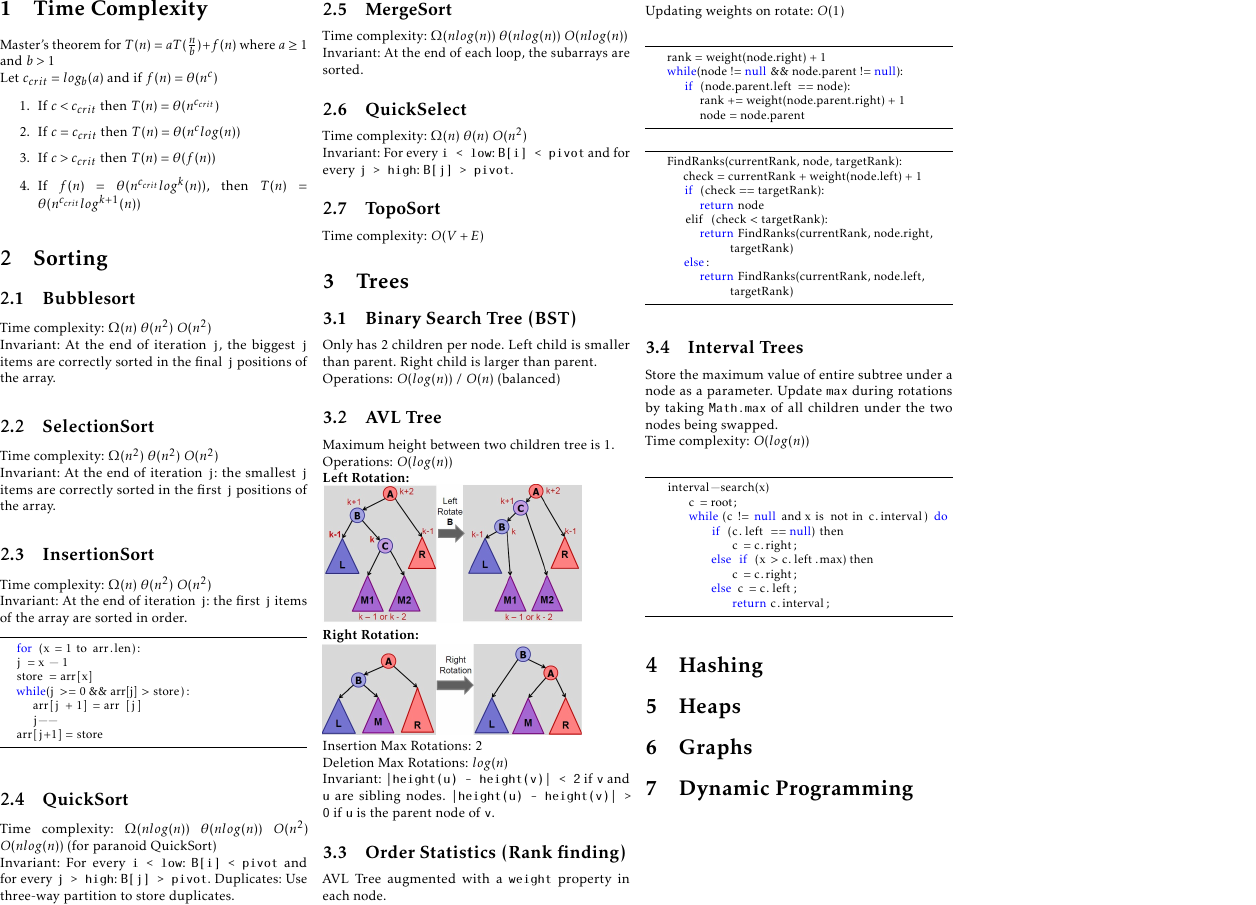
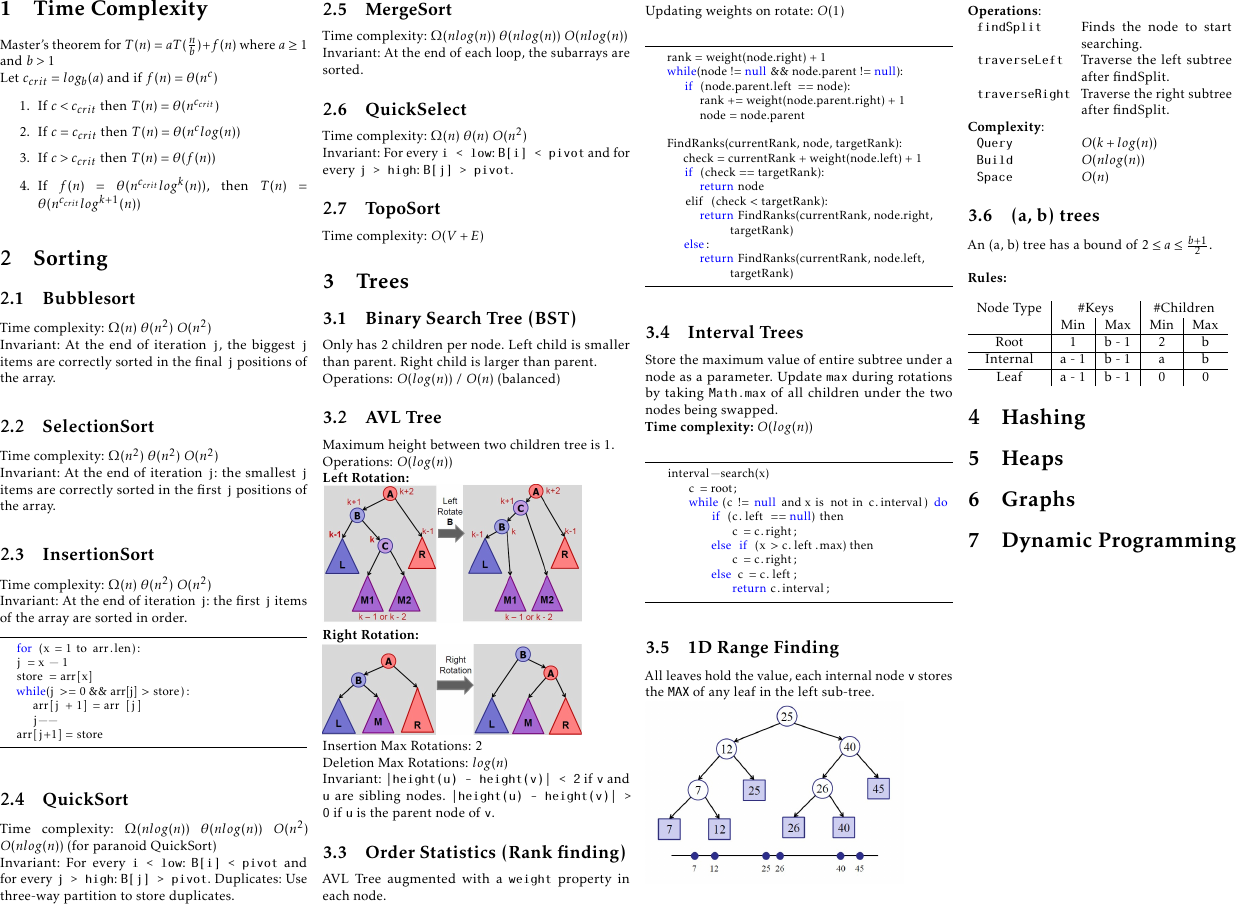
Before and after one commit to yeppog/notes, a LaTeX document (cs2040.tex): part of the page, cut so that both start at the same text. Compiled offline with pdfLaTeX.

Commit message:
New Changes

```diff
--- a/cs2040.tex
+++ b/cs2040.tex
@@ -131,9 +131,7 @@ Updating weights on rotate: $O(1)$ \\
 	    if (node.parent.left == node):
 		    rank += weight(node.parent.right) + 1
 		    node = node.parent
-\end{lstlisting}
 
-\begin{lstlisting}
     FindRanks(currentRank, node, targetRank):
 	    check = currentRank + weight(node.left) + 1
 	    if (check == targetRank):
@@ -146,7 +144,7 @@ Updating weights on rotate: $O(1)$ \\
 
 \subsection{Interval Trees}
 Store the maximum value of entire subtree under a node as a parameter. Update \texttt{max} during rotations by taking \texttt{Math.max} of all children under the two nodes being swapped. \\
-Time complexity: $O(log(n))$ \\
+\textbf{Time complexity: $O(log(n))$} \\
 \begin{lstlisting}
     interval-search(x)
         c = root;
@@ -158,6 +156,39 @@ Time complexity: $O(log(n))$ \\
             else c = c.left;
                 return c.interval;
 \end{lstlisting}
+
+\subsection{1D Range Finding}
+All leaves hold the value, each internal node \texttt{v} stores the \texttt{MAX} of any leaf in the left sub-tree. \\
+\includegraphics[width = 6cm]{1d-range} \\\\
+\textbf{Operations}: \\
+\begin{tabular}{p{2cm} p{3.5cm}}
+    \verb!findSplit!        & Finds the node to start searching. \\
+    \verb!traverseLeft!     & Traverse the left subtree after findSplit. \\
+    \verb!traverseRight!    & Traverse the right subtree after findSplit.\\
+\end{tabular}\\
+\textbf{Complexity}: \\
+\begin{tabular}{p{2cm} p{3.5cm}}
+    \verb!Query!    & $O(k + log(n))$ \\
+    \verb!Build!    & $O(nlog(n))$ \\
+    \verb!Space!    & $O(n)$ \\
+\end{tabular}
+
+\subsection{(a, b) trees}
+An (a, b) tree has a bound of $2 \le a \le \frac{b+1}{2}$.\\\\
+\textbf{Rules:}\\\\
+\begin{tabular}{c|c|c|c|c}
+
+    Node Type   &   \multicolumn{2}{|c|}{\#Keys} &  \multicolumn{2}{|c}{\#Children} \\
+    {}          &   Min     &   Max            &    Min     &   Max \\
+    \hline
+    Root        &   1       &   b - 1           &   2       &   b   \\
+    \hline
+    Internal    &   a - 1   &   b - 1           &   a       &   b   \\
+    \hline
+    Leaf        &   a - 1   &   b - 1           &   0       &   0   \\
+
+
+\end{tabular}
 
 \section{Hashing}
 
```
Also changed, not shown: cs2040.pdf, images/1d-range.jpg (added), 5 other files.
